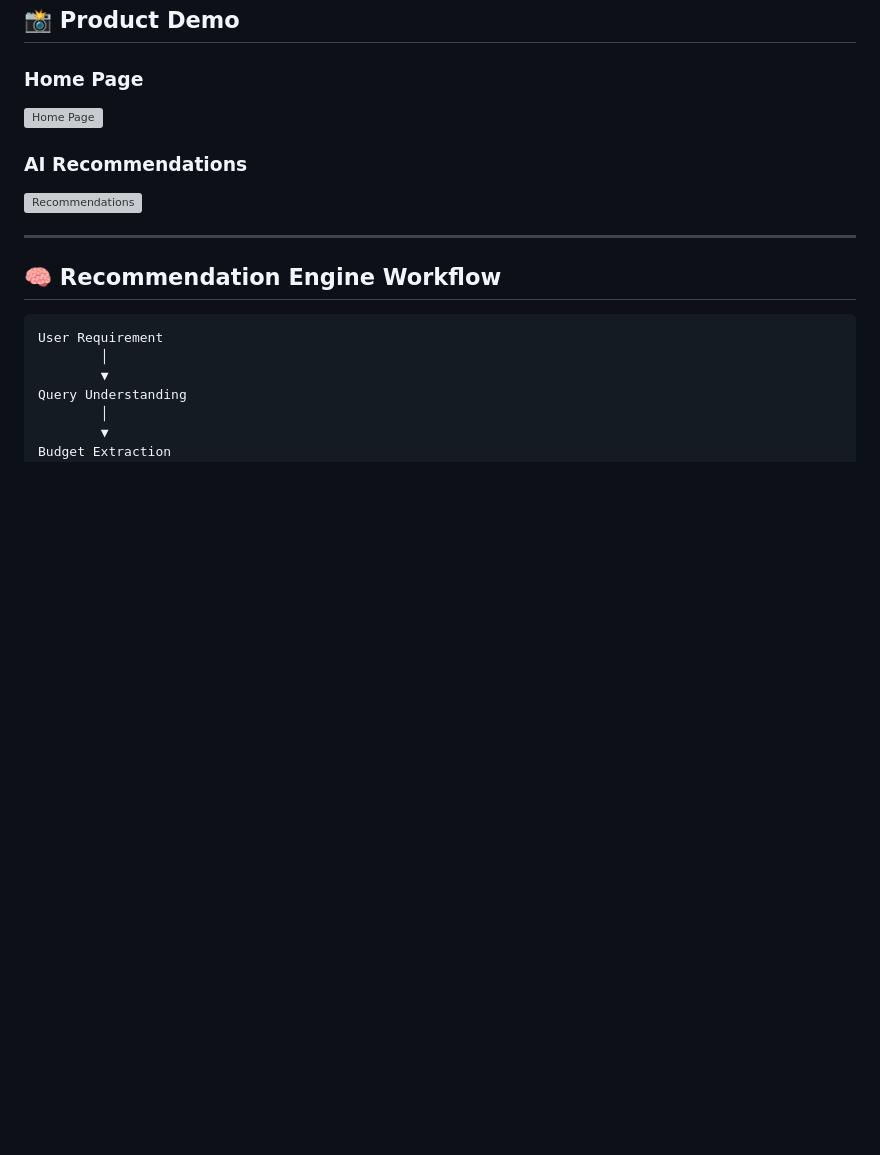
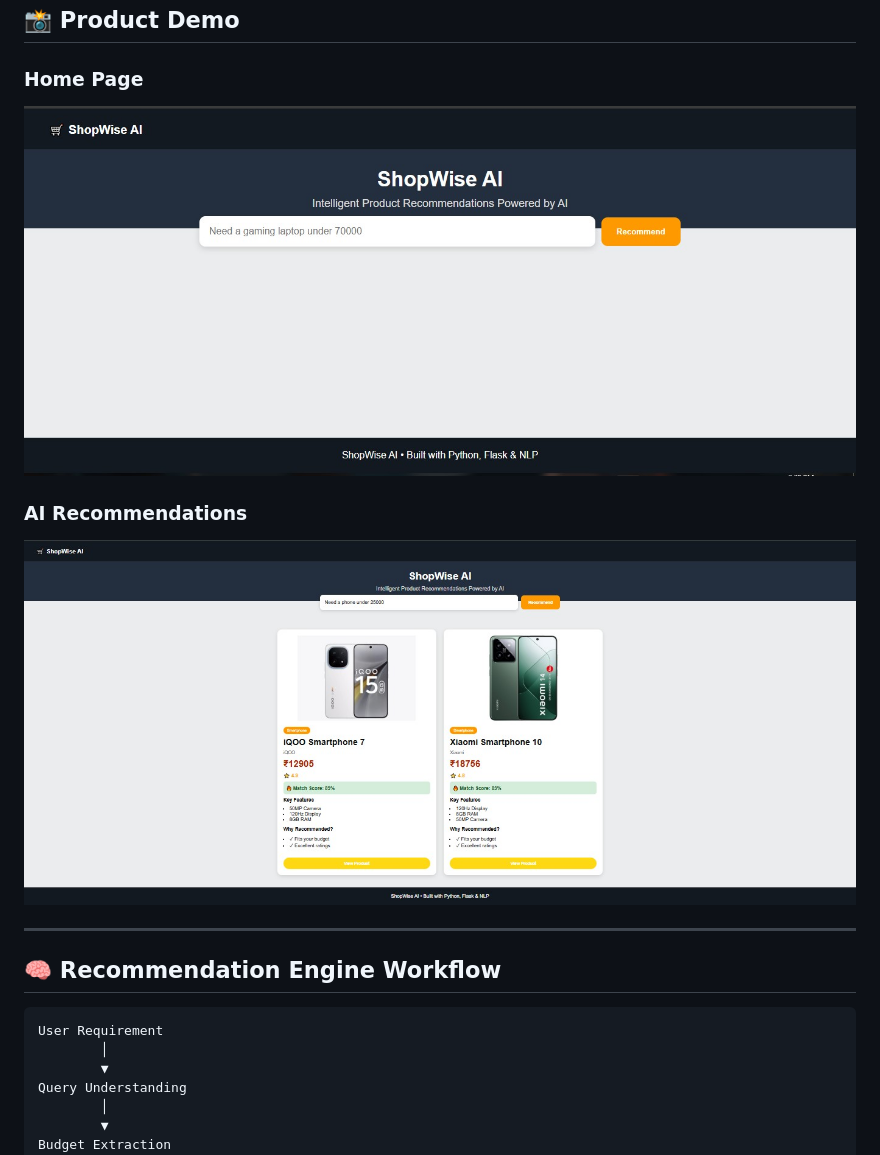
Before and after one commit to Madhura-Malap/ShopWise-AI, a Markdown page: README.md, the part around the change. Rendered like a GitHub page; blank space fills up the shorter version; grey boxes are pictures that could not be loaded.

```diff
--- a/README.md
+++ b/README.md
@@ -54,11 +54,11 @@ Instead of manually browsing hundreds of products, users can simply describe wha
 
 ### Home Page
 
-![Home Page](home-demo.png)
+![Home Page](homepage.jpeg)
 
 ### AI Recommendations
 
-![Recommendations](recommendation-demo.png)
+![Recommendations](ai_recommendation.jpeg)
 
 ---
 
```
